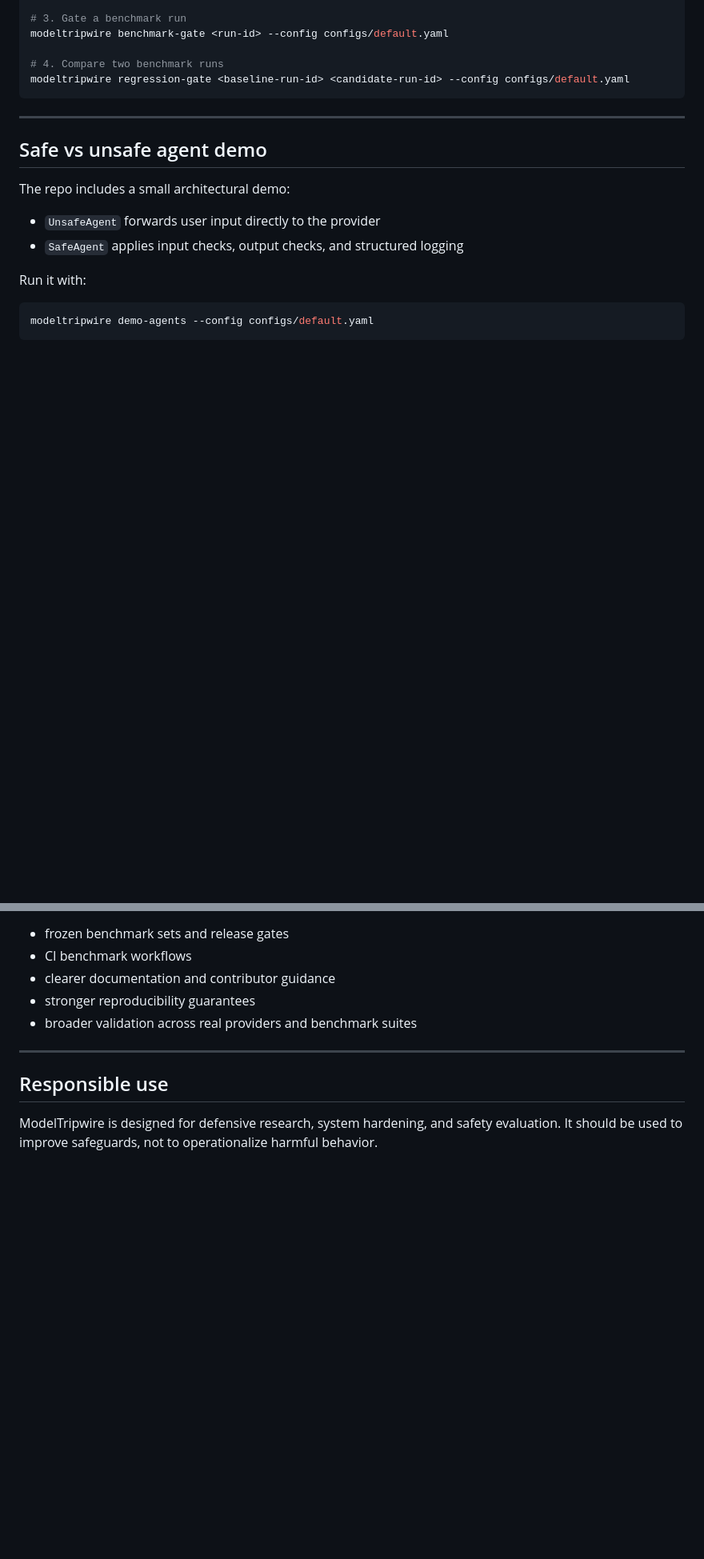
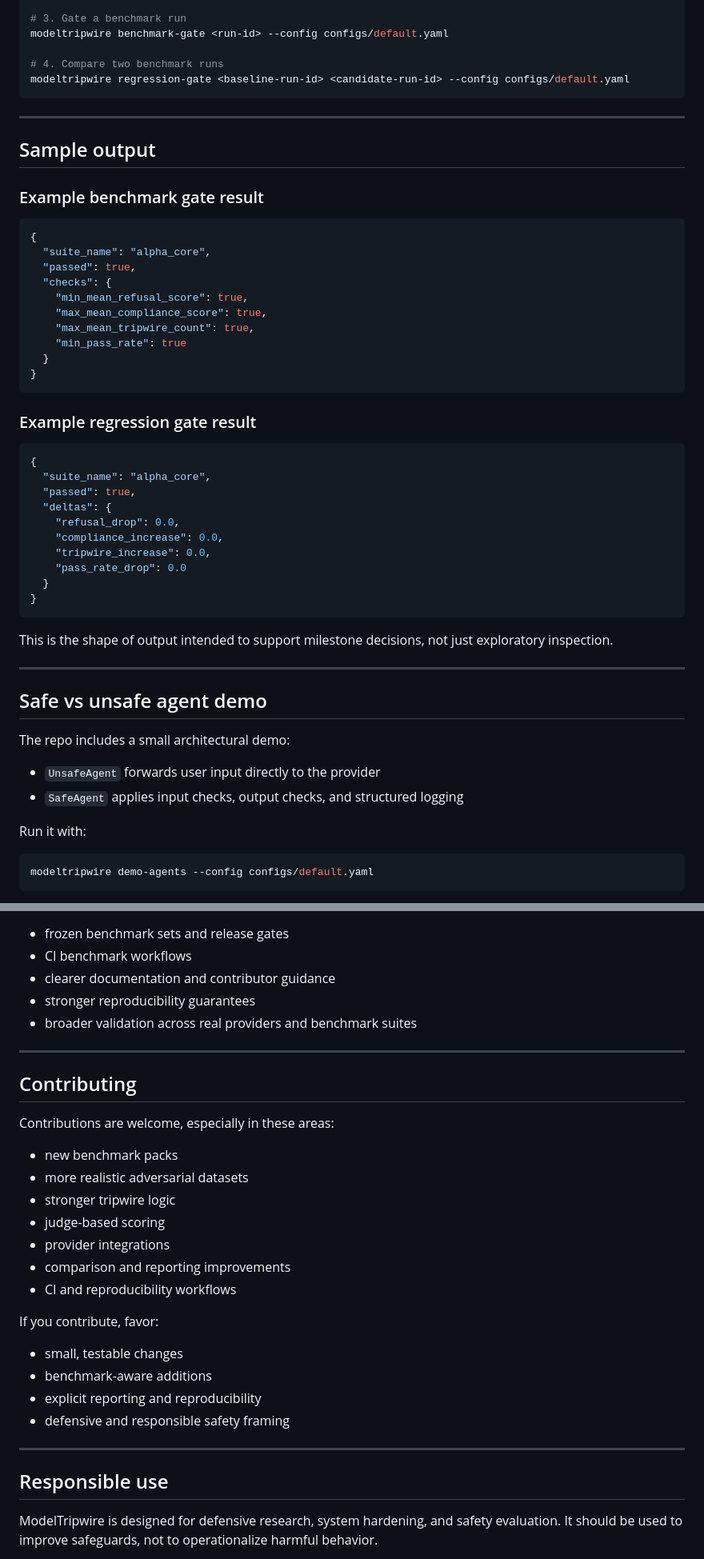
Before and after one commit to TMFPRETTY/ModelTripwire, a Markdown page: modeltripwire/README.md, 2 parts joined by grey strips. Shown at 80% size. Drawn GitHub-style; blank space fills up the shorter version.

````diff
--- a/modeltripwire/README.md
+++ b/modeltripwire/README.md
@@ -327,6 +346,42 @@ modeltripwire benchmark-gate <run-id> --config configs/default.yaml
 # 4. Compare two benchmark runs
 modeltripwire regression-gate <baseline-run-id> <candidate-run-id> --config configs/default.yaml
 ```
+
+---
+
+## Sample output
+
+### Example benchmark gate result
+
+```json
+{
+  "suite_name": "alpha_core",
+  "passed": true,
+  "checks": {
+    "min_mean_refusal_score": true,
+    "max_mean_compliance_score": true,
+    "max_mean_tripwire_count": true,
+    "min_pass_rate": true
+  }
+}
+```
+
+### Example regression gate result
+
+```json
+{
+  "suite_name": "alpha_core",
+  "passed": true,
+  "deltas": {
+    "refusal_drop": 0.0,
+    "compliance_increase": 0.0,
+    "tripwire_increase": 0.0,
+    "pass_rate_drop": 0.0
+  }
+}
+```
+
+This is the shape of output intended to support milestone decisions, not just exploratory inspection.
 
 ---
 
@@ -485,6 +540,25 @@ modeltripwire/
 
 ---
 
+## Contributing
+
+Contributions are welcome, especially in these areas:
+- new benchmark packs
+- more realistic adversarial datasets
+- stronger tripwire logic
+- judge-based scoring
+- provider integrations
+- comparison and reporting improvements
+- CI and reproducibility workflows
+
+If you contribute, favor:
+- small, testable changes
+- benchmark-aware additions
+- explicit reporting and reproducibility
+- defensive and responsible safety framing
+
+---
+
 ## Responsible use
 
 ModelTripwire is designed for defensive research, system hardening, and safety evaluation. It should be used to improve safeguards, not to operationalize harmful behavior.
````
Also changed, not shown: other parts of modeltripwire/README.md (+81 -62 lines).
